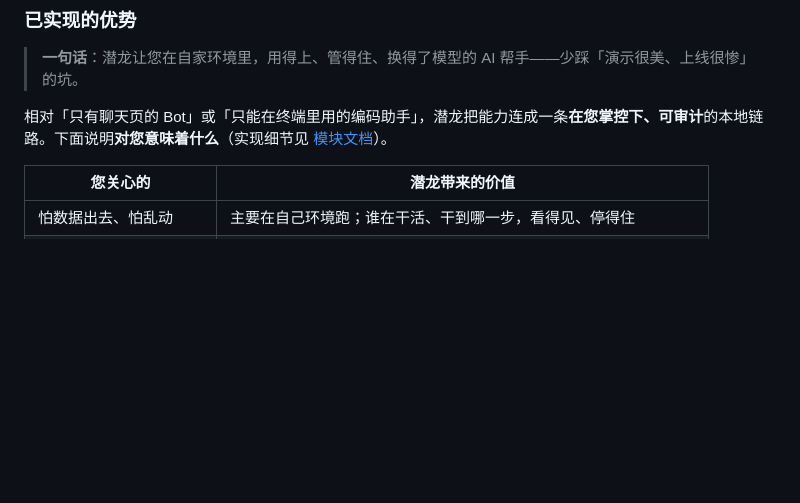
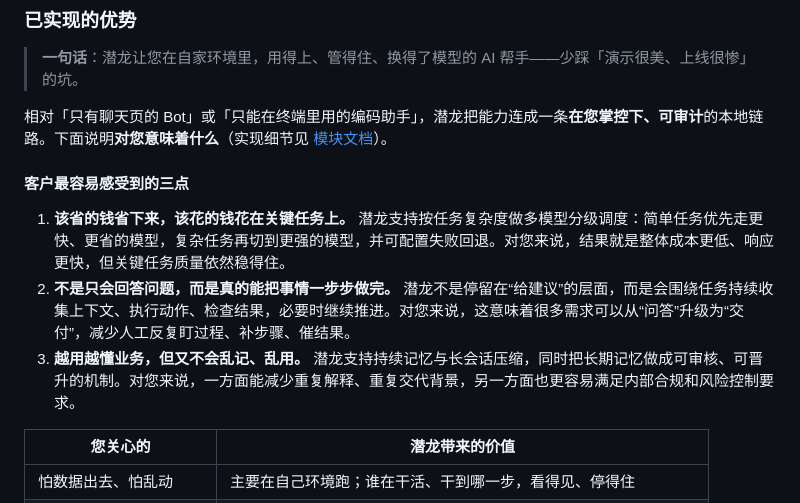
Before and after one commit to ZhiLiaoTech/Loong-Agent, a Markdown page: README.md, the part around the change. Drawn GitHub-style; blank space fills up the shorter version.

Commit message:
docs(readme): add customer-facing highlights

```diff
--- a/README.md
+++ b/README.md
@@ -58,6 +58,12 @@
 > **一句话**：潜龙让您在自家环境里，用得上、管得住、换得了模型的 AI 帮手——少踩「演示很美、上线很惨」的坑。
 
 相对「只有聊天页的 Bot」或「只能在终端里用的编码助手」，潜龙把能力连成一条**在您掌控下、可审计**的本地链路。下面说明**对您意味着什么**（实现细节见 [模块文档](docs/modules/README.md)）。
+
+#### 客户最容易感受到的三点
+
+1. **该省的钱省下来，该花的钱花在关键任务上。** 潜龙支持按任务复杂度做多模型分级调度：简单任务优先走更快、更省的模型，复杂任务再切到更强的模型，并可配置失败回退。对您来说，结果就是整体成本更低、响应更快，但关键任务质量依然稳得住。
+2. **不是只会回答问题，而是真的能把事情一步步做完。** 潜龙不是停留在“给建议”的层面，而是会围绕任务持续收集上下文、执行动作、检查结果，必要时继续推进。对您来说，这意味着很多需求可以从“问答”升级为“交付”，减少人工反复盯过程、补步骤、催结果。
+3. **越用越懂业务，但又不会乱记、乱用。** 潜龙支持持续记忆与长会话压缩，同时把长期记忆做成可审核、可晋升的机制。对您来说，一方面能减少重复解释、重复交代背景，另一方面也更容易满足内部合规和风险控制要求。
 
 | 您关心的 | 潜龙带来的价值 |
 |----------|----------------|
```
